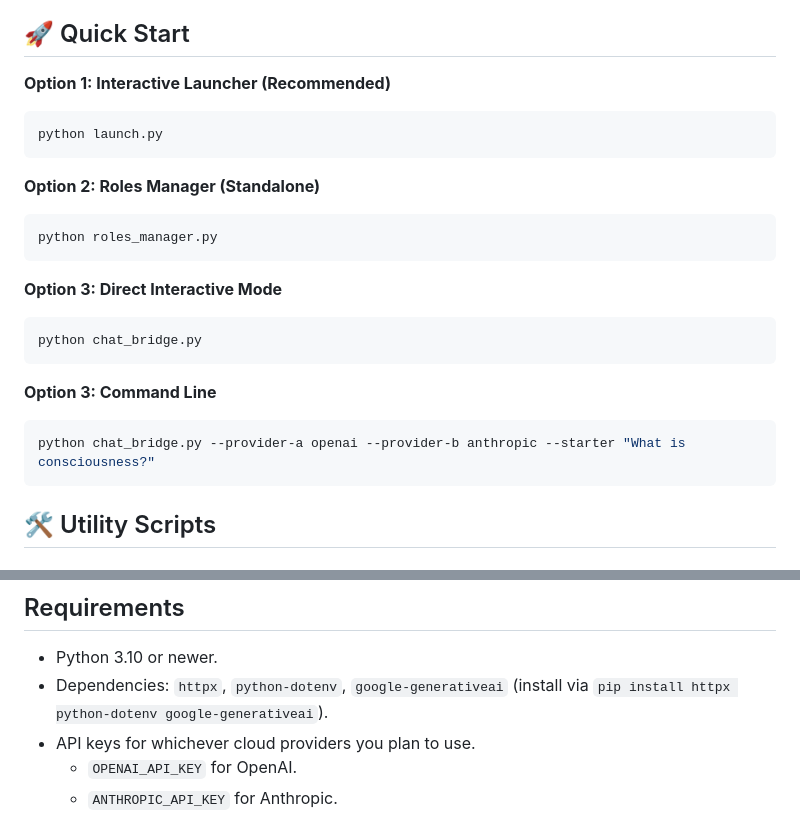
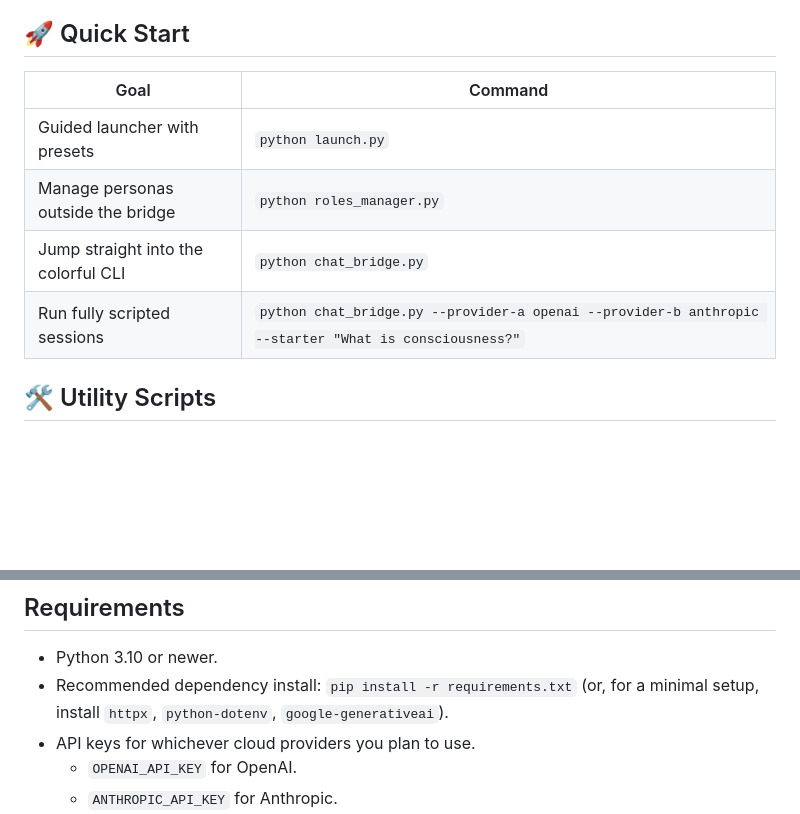
Before and after one commit to meistro57/chat_bridge, a Markdown page: README.md, 2 parts joined by grey strips. Rendered like a GitHub page; blank space fills up the shorter version.

````diff
--- a/README.md
+++ b/README.md
@@ -46,25 +46,12 @@ A beautiful, interactive chat bridge that connects two AI assistants with colorf
 
 ## 🚀 Quick Start
 
-**Option 1: Interactive Launcher (Recommended)**
-```bash
-python launch.py
-```
-
-**Option 2: Roles Manager (Standalone)**
-```bash
-python roles_manager.py
-```
-
-**Option 3: Direct Interactive Mode**
-```bash
-python chat_bridge.py
-```
-
-**Option 3: Command Line**
-```bash
-python chat_bridge.py --provider-a openai --provider-b anthropic --starter "What is consciousness?"
-```
+| Goal | Command |
+| --- | --- |
+| Guided launcher with presets | `python launch.py` |
+| Manage personas outside the bridge | `python roles_manager.py` |
+| Jump straight into the colorful CLI | `python chat_bridge.py` |
+| Run fully scripted sessions | `python chat_bridge.py --provider-a openai --provider-b anthropic --starter "What is consciousness?"` |
 
 ## 🛠️ Utility Scripts
 
@@ -104,7 +91,7 @@ Comprehensive automated testing and certification system for validating the enti
 ## Requirements
 
 - Python 3.10 or newer.
-- Dependencies: `httpx`, `python-dotenv`, `google-generativeai` (install via `pip install httpx python-dotenv google-generativeai`).
+- Recommended dependency install: `pip install -r requirements.txt` (or, for a minimal setup, install `httpx`, `python-dotenv`, `google-generativeai`).
 - API keys for whichever cloud providers you plan to use.
   - `OPENAI_API_KEY` for OpenAI.
   - `ANTHROPIC_API_KEY` for Anthropic.
````
Also changed, not shown: other parts of README.md (+27 -5 lines), docs/TESTING.md (+28 -2 lines).
